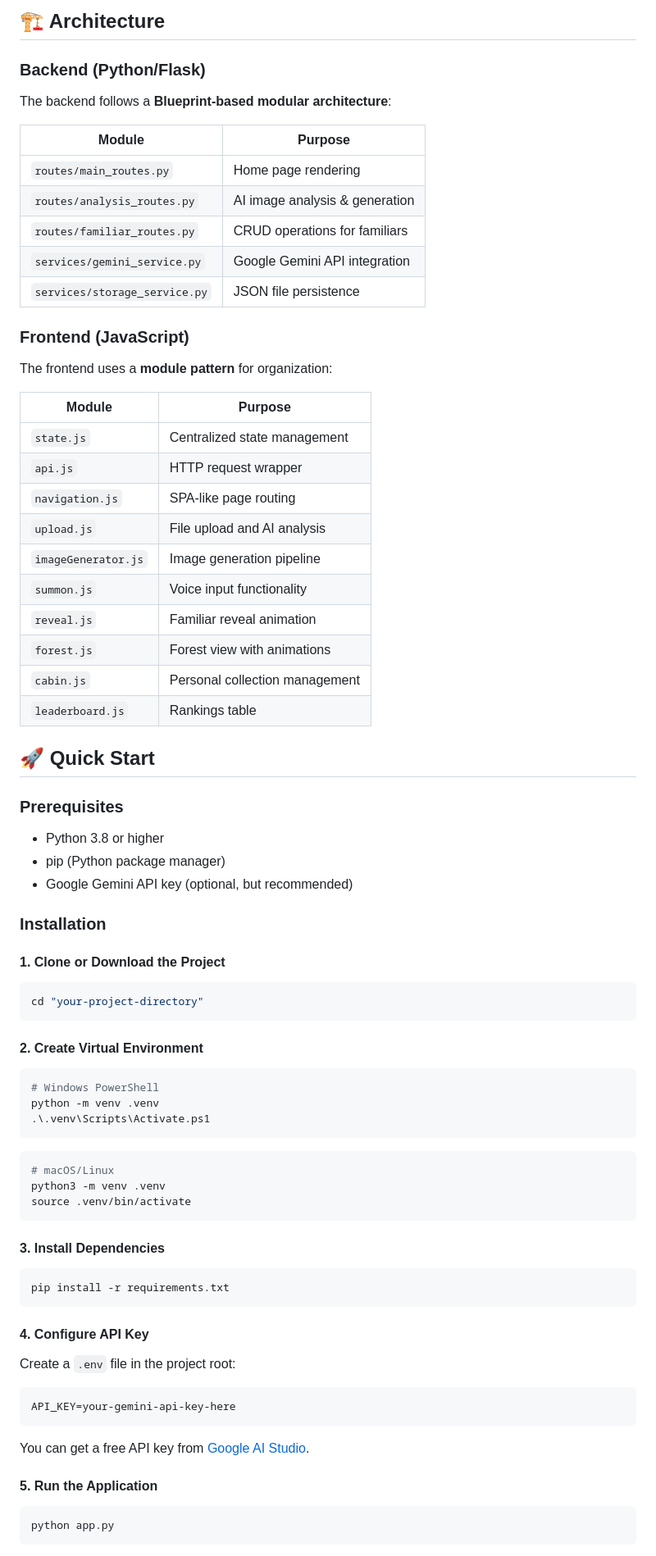
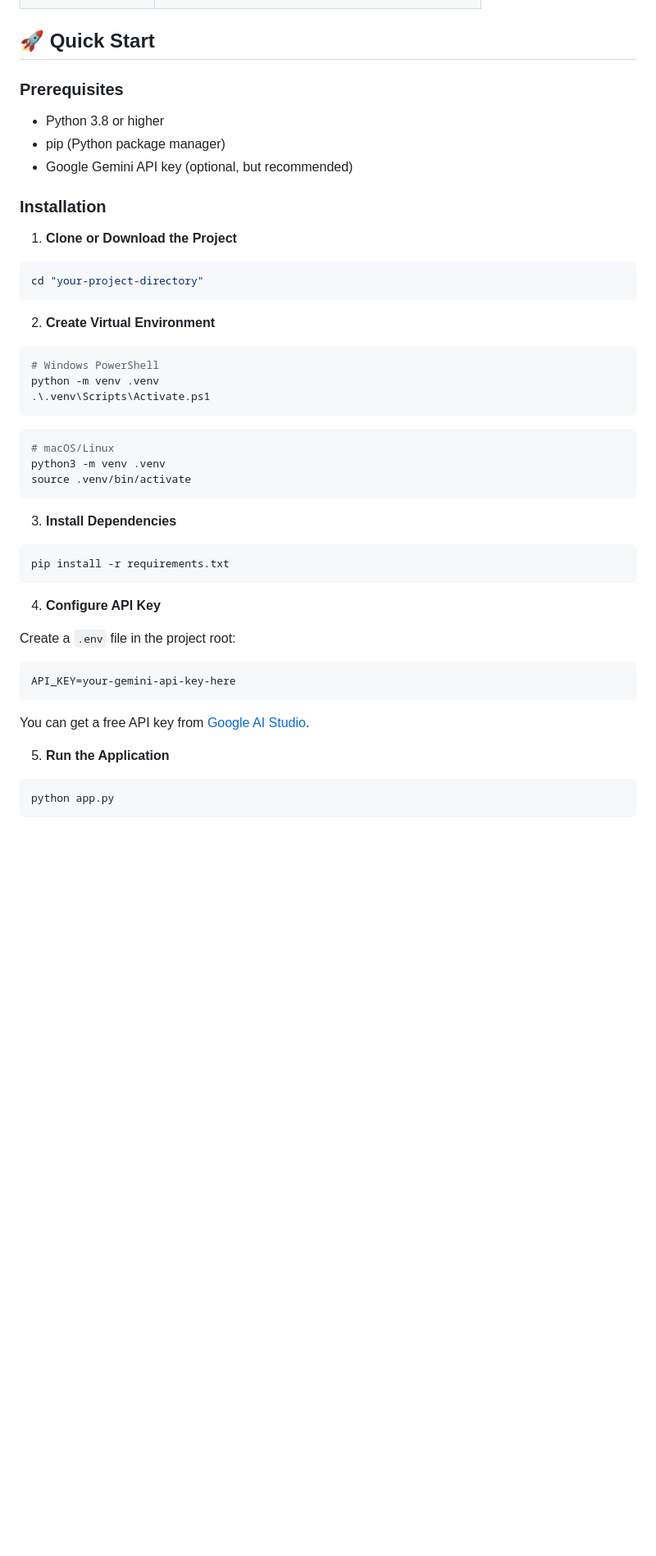
Before and after one commit to liusenjun/Bad-Witch, a Markdown page: README.md, the part around the change printed below. Shown: that part at 82% size. Rendered like a GitHub page; blank space fills up the shorter version.

````diff
--- a/README.md
+++ b/README.md
@@ -93,31 +53,3 @@ witch-familiar-workshop/
-## 🏗️ Architecture
-
-### Backend (Python/Flask)
-The backend follows a **Blueprint-based modular architecture**:
-
-| Module | Purpose |
-|--------|---------|
-| `routes/main_routes.py` | Home page rendering |
-| `routes/analysis_routes.py` | AI image analysis & generation |
-| `routes/familiar_routes.py` | CRUD operations for familiars |
-| `services/gemini_service.py` | Google Gemini API integration |
-| `services/storage_service.py` | JSON file persistence |
-
-### Frontend (JavaScript)
-The frontend uses a **module pattern** for organization:
-
-| Module | Purpose |
-|--------|---------|
-| `state.js` | Centralized state management |
-| `api.js` | HTTP request wrapper |
-| `navigation.js` | SPA-like page routing |
-| `upload.js` | File upload and AI analysis |
-| `imageGenerator.js` | Image generation pipeline |
-| `summon.js` | Voice input functionality |
-| `reveal.js` | Familiar reveal animation |
-| `forest.js` | Forest view with animations |
-| `cabin.js` | Personal collection management |
-| `leaderboard.js` | Rankings table |
 
 ## 🚀 Quick Start
 
@@ -128,12 +60,12 @@ The frontend uses a **module pattern** for organization:
 
 ### Installation
 
-#### 1. Clone or Download the Project
+1. **Clone or Download the Project**
 ```bash
 cd "your-project-directory"
 ```
 
-#### 2. Create Virtual Environment
+2. **Create Virtual Environment**
 ```powershell
 # Windows PowerShell
 python -m venv .venv
@@ -146,12 +78,13 @@ python3 -m venv .venv
 source .venv/bin/activate
 ```
 
-#### 3. Install Dependencies
+3. **Install Dependencies**
 ```bash
 pip install -r requirements.txt
 ```
 
-#### 4. Configure API Key
+4. **Configure API Key**
+
 Create a `.env` file in the project root:
 ```env
 API_KEY=your-gemini-api-key-here
@@ -159,7 +92,7 @@ API_KEY=your-gemini-api-key-here
 
 You can get a free API key from [Google AI Studio](https://aistudio.google.com/).
 
-#### 5. Run the Application
+5. **Run the Application**
 ```bash
 python app.py
 ```
````
Also changed, not shown: other parts of README.md (+18 -189 lines).
